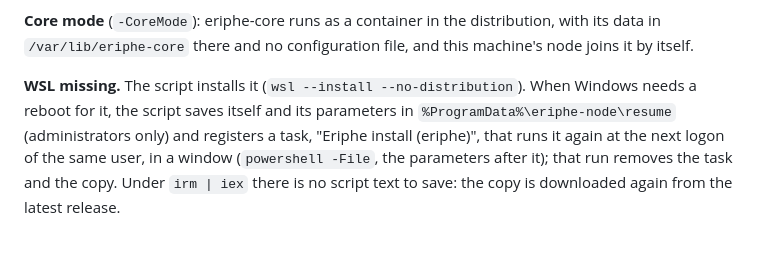
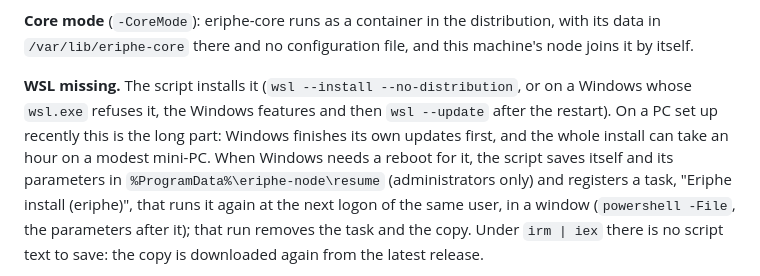
Before and after one commit to Alexis-Marcel/eriphe-system, a Markdown page: install/README.md, the part around the change. Drawn GitHub-style; blank space fills up the shorter version.

Commit message:
docs: what a first install on a new Windows PC looks like

```diff
--- a/install/README.md
+++ b/install/README.md
@@ -684,7 +684,10 @@ it shows (a false positive is reported to Microsoft from there).
 **Core mode** (`-CoreMode`): eriphe-core runs as a container in the distribution, with its data in
 `/var/lib/eriphe-core` there and no configuration file, and this machine's node joins it by itself.
 
-**WSL missing.** The script installs it (`wsl --install --no-distribution`). When Windows needs a
+**WSL missing.** The script installs it (`wsl --install --no-distribution`, or on a Windows whose
+`wsl.exe` refuses it, the Windows features and then `wsl --update` after the restart). On a PC set
+up recently this is the long part: Windows finishes its own updates first, and the whole install
+can take an hour on a modest mini-PC. When Windows needs a
 reboot for it, the script saves itself and its parameters in `%ProgramData%\eriphe-node\resume`
 (administrators only) and registers a task, "Eriphe install (eriphe)", that runs it again at the
 next logon of the same user, in a window (`powershell -File`, the parameters after it); that run
```
Also changed, not shown: docs/install-with-an-ai.md (+14 -1 lines).
